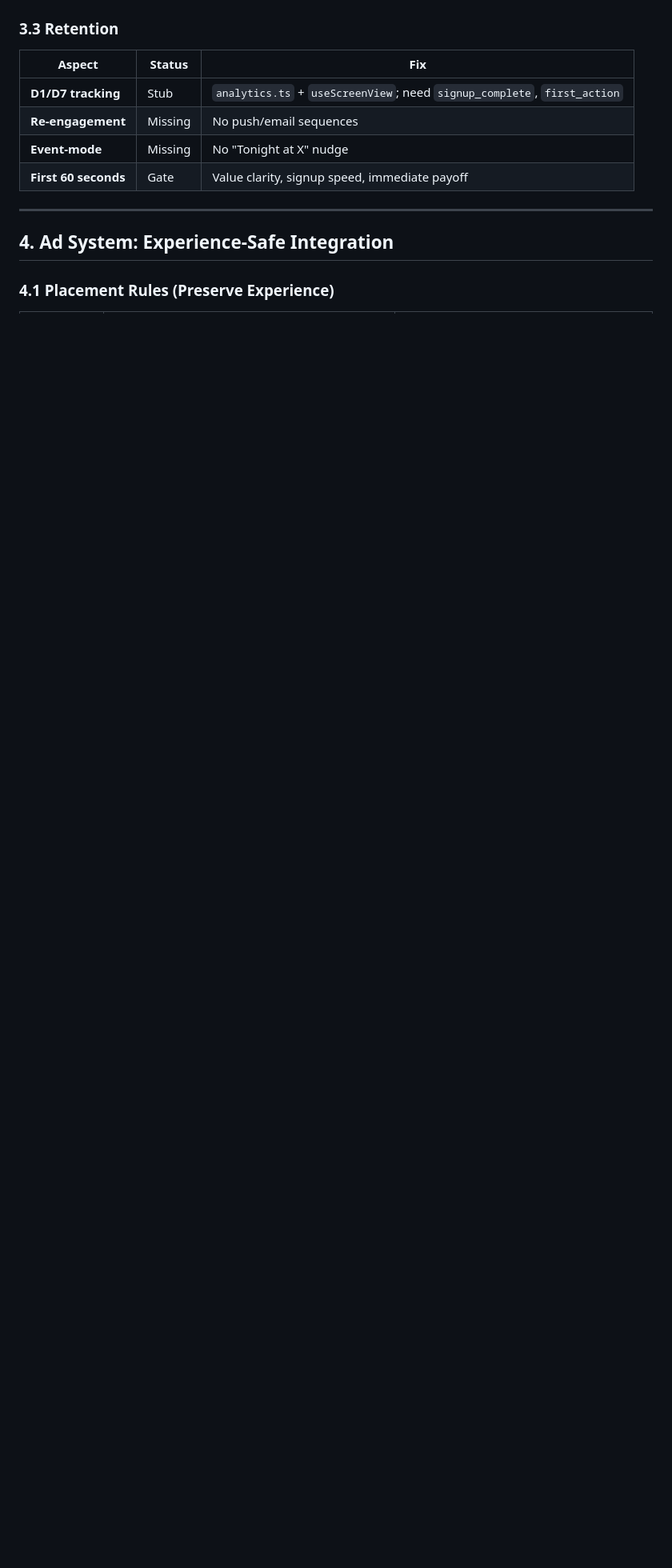
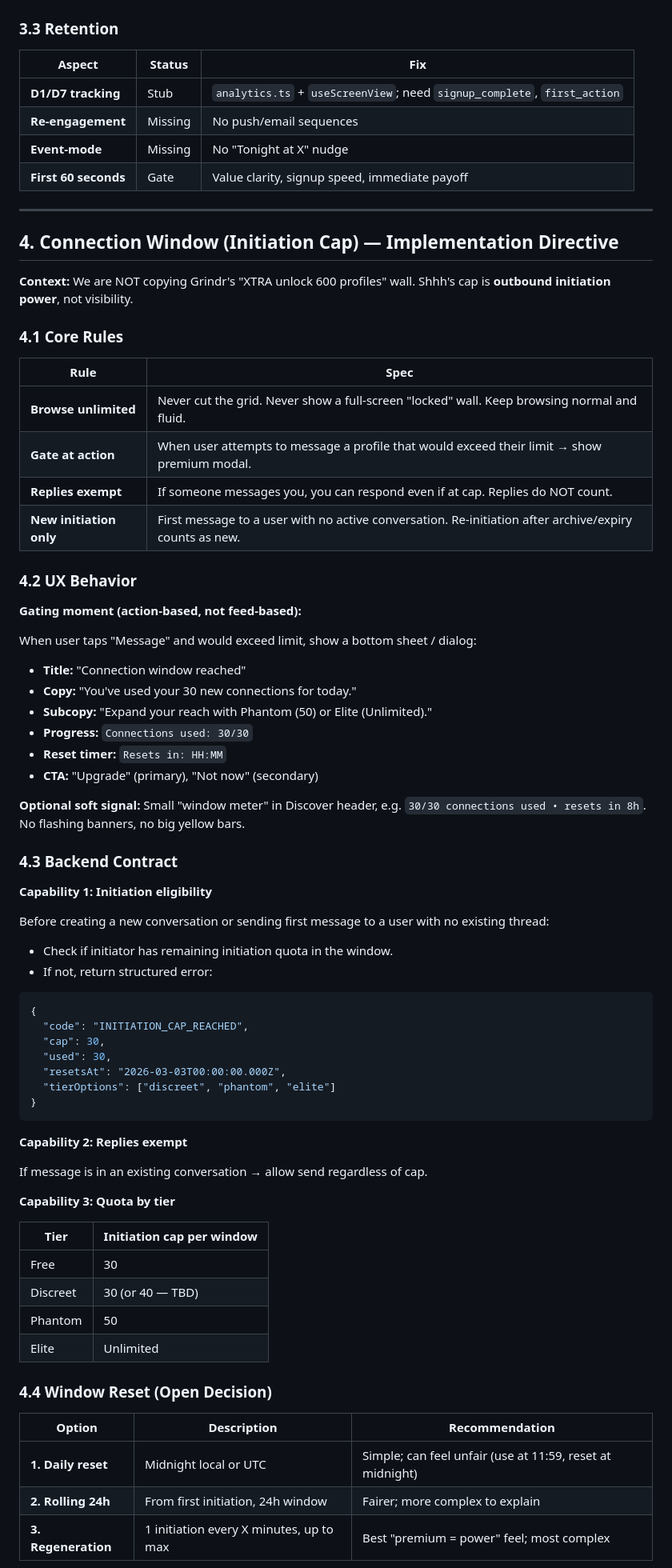
Before and after one commit to cconnickcc-blvckshell/Shhh, a Markdown page: docs/MONETIZATION_AND_RETENTION_PLAN.md, the part around one of its changes. Shown at 80% size. GitHub-like rendering; blank space fills up the shorter version.

````diff
--- a/docs/MONETIZATION_AND_RETENTION_PLAN.md
+++ b/docs/MONETIZATION_AND_RETENTION_PLAN.md
@@ -136,6 +143,71 @@ Gate power, safety, and comfort—not core discovery or matching. Users must fee
 
 ---
 
-## 4. Ad System: Experience-Safe Integration
+## 4. Connection Window (Initiation Cap) — Implementation Directive
 
-### 4.1 Placement Rules (Preserve Experience)
+**Context:** We are NOT copying Grindr's "XTRA unlock 600 profiles" wall. Shhh's cap is **outbound initiation power**, not visibility.
+
+### 4.1 Core Rules
+
+| Rule | Spec |
+|------|------|
+| **Browse unlimited** | Never cut the grid. Never show a full-screen "locked" wall. Keep browsing normal and fluid. |
+| **Gate at action** | When user attempts to message a profile that would exceed their limit → show premium modal. |
+| **Replies exempt** | If someone messages you, you can respond even if at cap. Replies do NOT count. |
+| **New initiation only** | First message to a user with no active conversation. Re-initiation after archive/expiry counts as new. |
+
+### 4.2 UX Behavior
+
+**Gating moment (action-based, not feed-based):**
+
+When user taps "Message" and would exceed limit, show a bottom sheet / dialog:
+
+- **Title:** "Connection window reached"
+- **Copy:** "You've used your 30 new connections for today."
+- **Subcopy:** "Expand your reach with Phantom (50) or Elite (Unlimited)."
+- **Progress:** `Connections used: 30/30`
+- **Reset timer:** `Resets in: HH:MM`
+- **CTA:** "Upgrade" (primary), "Not now" (secondary)
+
+**Optional soft signal:** Small "window meter" in Discover header, e.g. `30/30 connections used • resets in 8h`. No flashing banners, no big yellow bars.
+
+### 4.3 Backend Contract
+
+**Capability 1: Initiation eligibility**
+
+Before creating a new conversation or sending first message to a user with no existing thread:
+
+- Check if initiator has remaining initiation quota in the window.
+- If not, return structured error:
+
+```json
+{
+  "code": "INITIATION_CAP_REACHED",
+  "cap": 30,
+  "used": 30,
+  "resetsAt": "2026-03-03T00:00:00.000Z",
+  "tierOptions": ["discreet", "phantom", "elite"]
+}
+```
+
+**Capability 2: Replies exempt**
+
+If message is in an existing conversation → allow send regardless of cap.
+
+**Capability 3: Quota by tier**
+
+| Tier | Initiation cap per window |
+|------|---------------------------|
+| Free | 30 |
+| Discreet | 30 (or 40 — TBD) |
+| Phantom | 50 |
+| Elite | Unlimited |
+
+### 4.4 Window Reset (Open Decision)
+
+| Option | Description | Recommendation |
+|--------|-------------|----------------|
+| **1. Daily reset** | Midnight local or UTC | Simple; can feel unfair (use at 11:59, reset at midnight) |
+| **2. Rolling 24h** | From first initiation, 24h window | Fairer; more complex to explain |
+| **3. Regeneration** | 1 initiation every X minutes, up to max | Best "premium = power" feel; most complex |
+
````
Also changed, not shown: other parts of docs/MONETIZATION_AND_RETENTION_PLAN.md (+77 -25 lines).
